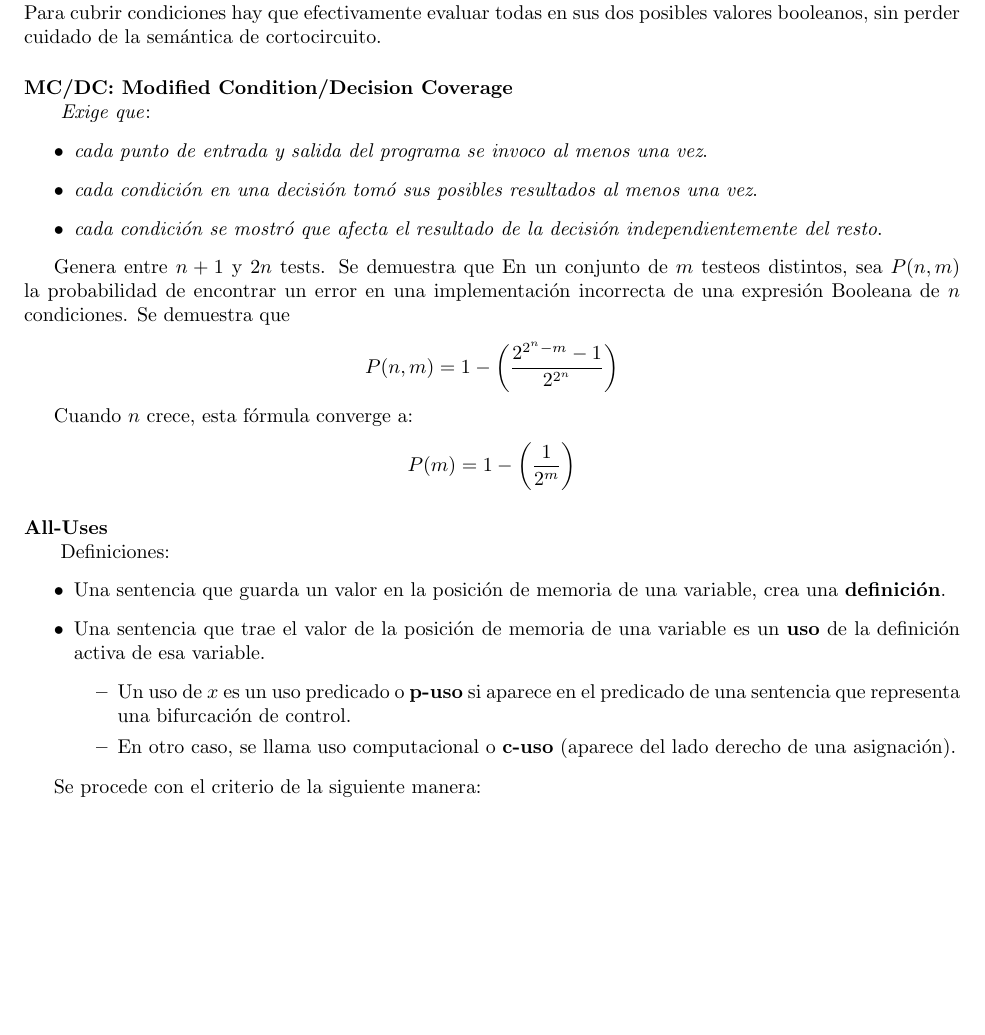
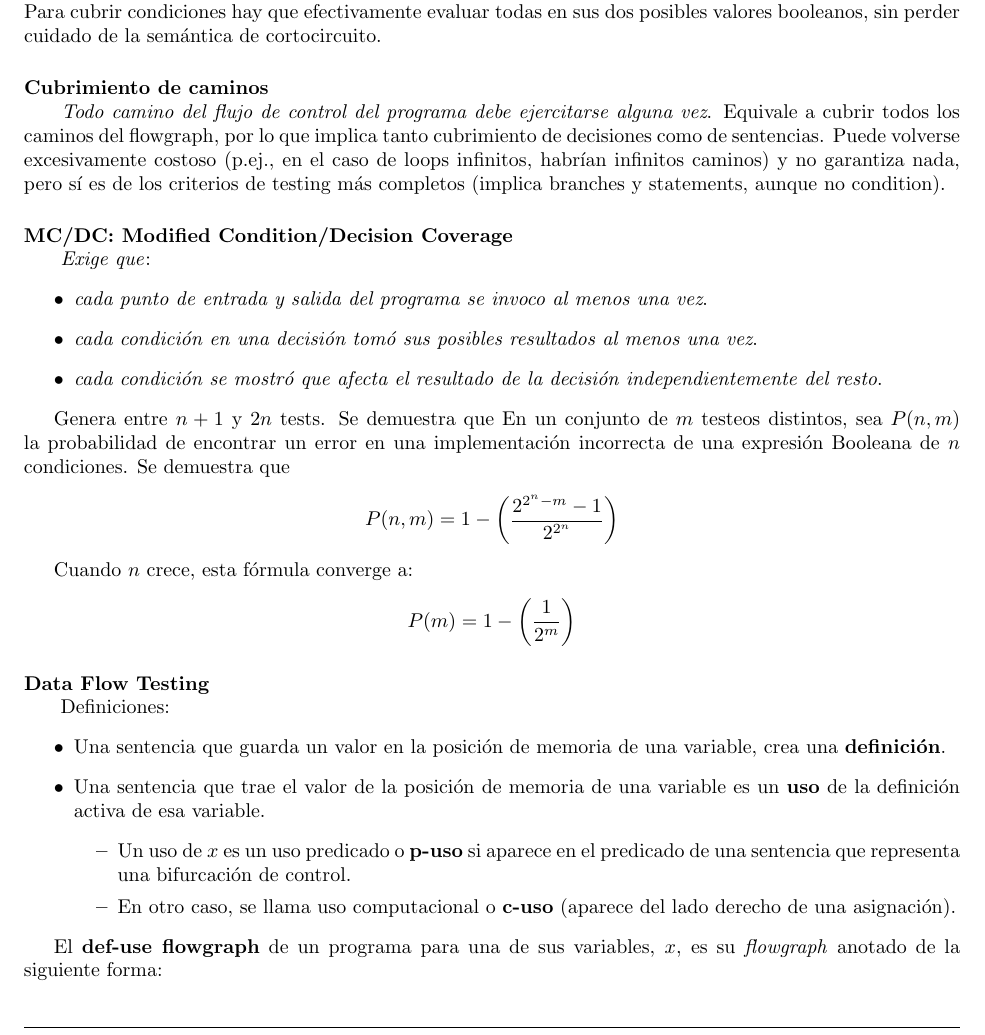
Before and after one commit to CubaWiki/ISW1-ApunteCompleto-jsackmann, a LaTeX document (IngSoft.tex): part of page 71 of 96, cut so that both start at the same text, the shorter picture padded with empty space. Compiled offline with pdfLaTeX.

Commit message:
Errores, agregado un criterio de cobertura para testing, definicion def-use flowgraph

```diff
--- a/IngSoft.tex
+++ b/IngSoft.tex
@@ -2110,6 +2110,9 @@ El problema de branch covering es que una decisión puede estar creada por varia
 Tener en cuenta que hay semántica de cortocircuito: se evalúan las condiciones sólo cuando es necesario. Para cubrir condiciones hay que efectivamente evaluar todas en sus dos posibles valores booleanos, sin perder cuidado de la semántica de cortocircuito.
 %%FIN-NUEVO-COBY%%
 
+\subsubsubsection{Cubrimiento de caminos}
+\textit{Todo camino del flujo de control del programa debe ejercitarse alguna vez}. Equivale a cubrir todos los caminos del flowgraph, por lo que implica tanto cubrimiento de decisiones como de sentencias. Puede volverse excesivamente costoso (p.ej., en el caso de loops infinitos, habrían infinitos caminos) y no garantiza nada, pero sí es de los criterios de testing más completos (implica branches y statements, aunque no condition).
+
 \subsubsubsection{MC/DC: Modified Condition/Decision Coverage}
 \textit{Exige que}:
 \begin{itemize}
@@ -2129,7 +2132,7 @@ Cuando $n$ crece, esta fórmula converge a:
 	$\displaystyle P(m) = 1-\left(\frac{1}{2^m}\right)$
 \end{center}
 
-\subsubsubsection{All-Uses}
+\subsubsubsection{Data Flow Testing}
 Definiciones:
 \begin{itemize}
 	\item Una sentencia que guarda un valor en la posición de memoria de una variable, crea una \textbf{definición}.
@@ -2140,7 +2143,7 @@ Definiciones:
 	\end{itemize}
 \end{itemize}
 
-Se procede con el criterio de la siguiente manera:
+El \textbf{def-use flowgraph} de un programa para una de sus variables, $x$, es su \textit{flowgraph} anotado de la siguiente forma:
 \begin{enumerate}
 	\item Por cada \textit{definición} de $x$, el nodo asociado se etiqueta con una definición de $x$.
 	\item Por cada \textit{c-uso}, el nodo asociado se etiqueta con un uso de $x$.
```
Also changed, not shown: IngSoft.tex (8 more changed lines).
